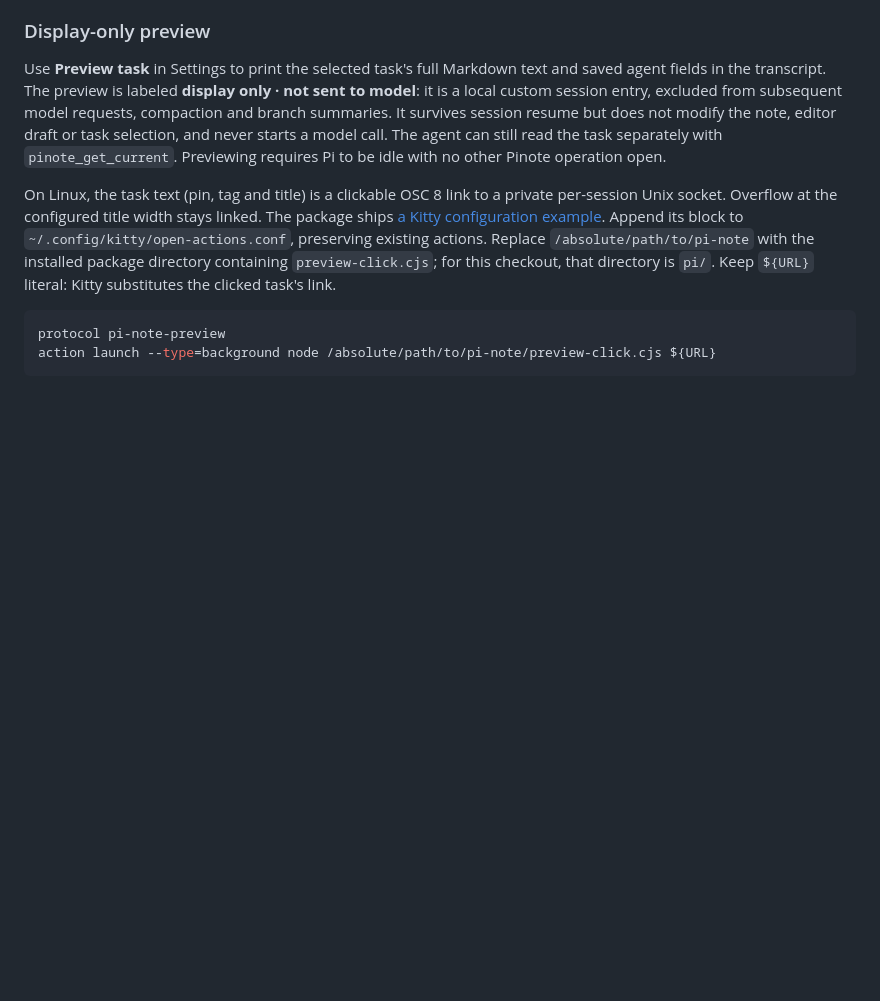
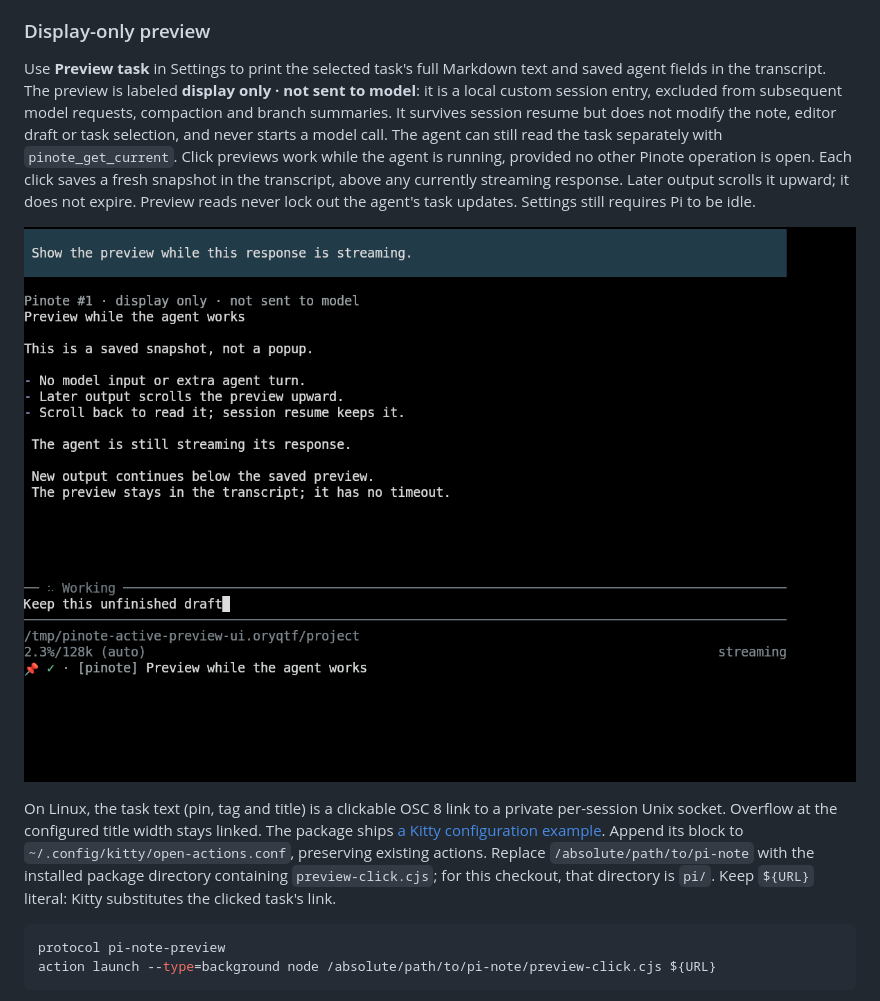
Before and after one commit to kvidzibo/pinote, a Markdown page: pi/README.md, the part around the change. GitHub-like rendering; pictures changed too: docs/images/pi-note-active-preview.png (added); blank space fills up the shorter version.

Commit message:
Allow display-only task previews while the agent is running

```diff
--- a/pi/README.md
+++ b/pi/README.md
@@ -81,7 +81,12 @@ to model**: it is a local custom session entry, excluded from subsequent model
 requests, compaction and branch summaries. It survives session resume but does not
 modify the note, editor draft or task selection, and never starts a model call.
 The agent can still read the task separately with `pinote_get_current`.
-Previewing requires Pi to be idle with no other Pinote operation open.
+Click previews work while the agent is running, provided no other Pinote operation
+is open. Each click saves a fresh snapshot in the transcript, above any currently
+streaming response. Later output scrolls it upward; it does not expire. Preview
+reads never lock out the agent's task updates. Settings still requires Pi to be idle.
+
+![Preview above a running response](../docs/images/pi-note-active-preview.png)
 
 On Linux, the task text (pin, tag and title) is a clickable OSC 8 link to a
 private per-session Unix socket. Overflow at the configured title width stays linked.
```
Also changed, not shown: 5 other files.
